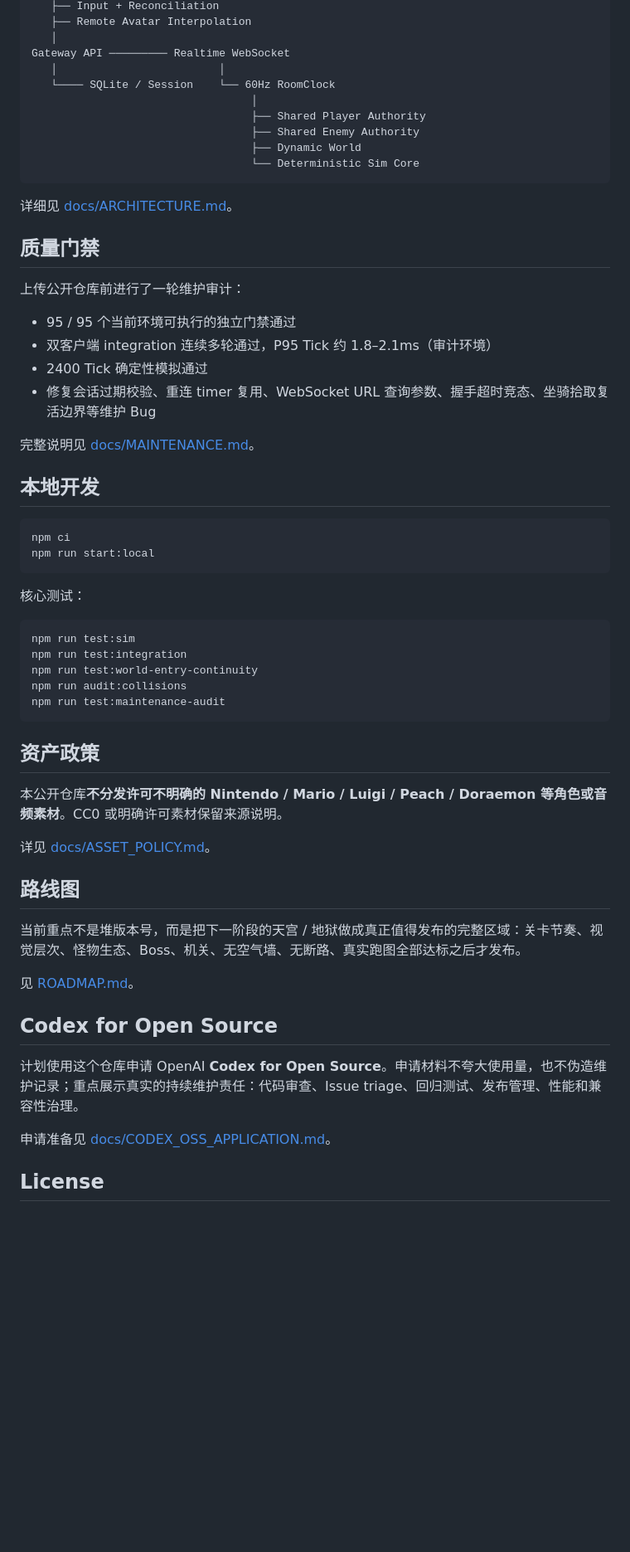
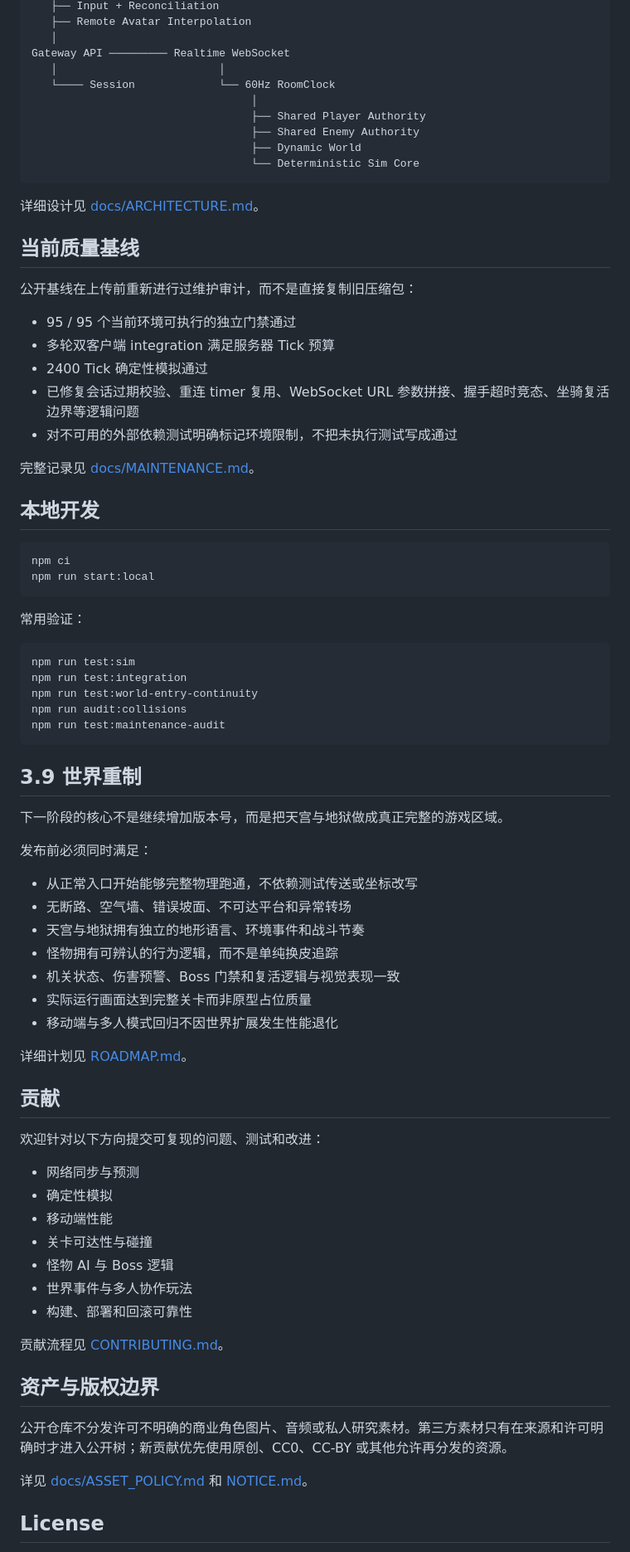
Before and after one commit to susu619/susu619, a Markdown page: README.md, the part around one of its changes. Shown at 83% size. GitHub-like rendering; blank space fills up the shorter version.

````diff
--- a/README.md
+++ b/README.md
@@ -67,7 +70,7 @@ Browser / Mobile
    │
 Gateway API ───────── Realtime WebSocket
    │                         │
-   └──── SQLite / Session    └── 60Hz RoomClock
+   └──── Session             └── 60Hz RoomClock
                                   │
                                   ├── Shared Player Authority
                                   ├── Shared Enemy Authority
@@ -75,18 +78,19 @@ Gateway API ───────── Realtime WebSocket
                                   └── Deterministic Sim Core
 ```
 
-详细见 [docs/ARCHITECTURE.md](./docs/ARCHITECTURE.md)。
+详细设计见 [docs/ARCHITECTURE.md](./docs/ARCHITECTURE.md)。
 
-## 质量门禁
+## 当前质量基线
 
-上传公开仓库前进行了一轮维护审计：
+公开基线在上传前重新进行过维护审计，而不是直接复制旧压缩包：
 
 - 95 / 95 个当前环境可执行的独立门禁通过
-- 双客户端 integration 连续多轮通过，P95 Tick 约 1.8–2.1ms（审计环境）
+- 多轮双客户端 integration 满足服务器 Tick 预算
 - 2400 Tick 确定性模拟通过
-- 修复会话过期校验、重连 timer 复用、WebSocket URL 查询参数、握手超时竞态、坐骑拾取复活边界等维护 Bug
+- 已修复会话过期校验、重连 timer 复用、WebSocket URL 参数拼接、握手超时竞态、坐骑复活边界等逻辑问题
+- 对不可用的外部依赖测试明确标记环境限制，不把未执行测试写成通过
 
-完整说明见 [docs/MAINTENANCE.md](./docs/MAINTENANCE.md)。
+完整记录见 [docs/MAINTENANCE.md](./docs/MAINTENANCE.md)。
 
 ## 本地开发
 
@@ -95,7 +99,7 @@ npm ci
 npm run start:local
 ```
 
-核心测试：
+常用验证：
 
 ```bash
 npm run test:sim
@@ -105,23 +109,41 @@ npm run audit:collisions
 npm run test:maintenance-audit
 ```
 
-## 资产政策
+## 3.9 世界重制
 
-本公开仓库**不分发许可不明确的 Nintendo / Mario / Luigi / Peach / Doraemon 等角色或音频素材**。CC0 或明确许可素材保留来源说明。
+下一阶段的核心不是继续增加版本号，而是把天宫与地狱做成真正完整的游戏区域。
 
-详见 [docs/ASSET_POLICY.md](./docs/ASSET_POLICY.md)。
+发布前必须同时满足：
 
-## 路线图
+- 从正常入口开始能够完整物理跑通，不依赖测试传送或坐标改写
+- 无断路、空气墙、错误坡面、不可达平台和异常转场
+- 天宫与地狱拥有独立的地形语言、环境事件和战斗节奏
+- 怪物拥有可辨认的行为逻辑，而不是单纯换皮追踪
+- 机关状态、伤害预警、Boss 门禁和复活逻辑与视觉表现一致
+- 实际运行画面达到完整关卡而非原型占位质量
+- 移动端与多人模式回归不因世界扩展发生性能退化
 
-当前重点不是堆版本号，而是把下一阶段的天宫 / 地狱做成真正值得发布的完整区域：关卡节奏、视觉层次、怪物生态、Boss、机关、无空气墙、无断路、真实跑图全部达标之后才发布。
+详细计划见 [ROADMAP.md](./ROADMAP.md)。
 
-见 [ROADMAP.md](./ROADMAP.md)。
+## 贡献
 
-## Codex for Open Source
+欢迎针对以下方向提交可复现的问题、测试和改进：
 
-计划使用这个仓库申请 OpenAI **Codex for Open Source**。申请材料不夸大使用量，也不伪造维护记录；重点展示真实的持续维护责任：代码审查、Issue triage、回归测试、发布管理、性能和兼容性治理。
+- 网络同步与预测
+- 确定性模拟
+- 移动端性能
+- 关卡可达性与碰撞
+- 怪物 AI 与 Boss 逻辑
+- 世界事件与多人协作玩法
+- 构建、部署和回滚可靠性
 
-申请准备见 [docs/CODEX_OSS_APPLICATION.md](./docs/CODEX_OSS_APPLICATION.md)。
+贡献流程见 [CONTRIBUTING.md](./CONTRIBUTING.md)。
+
+## 资产与版权边界
+
+公开仓库不分发许可不明确的商业角色图片、音频或私人研究素材。第三方素材只有在来源和许可明确时才进入公开树；新贡献优先使用原创、CC0、CC-BY 或其他允许再分发的资源。
+
+详见 [docs/ASSET_POLICY.md](./docs/ASSET_POLICY.md) 和 [NOTICE.md](./NOTICE.md)。
 
 ## License
 
````
Also changed, not shown: other parts of README.md (+30 -27 lines).
